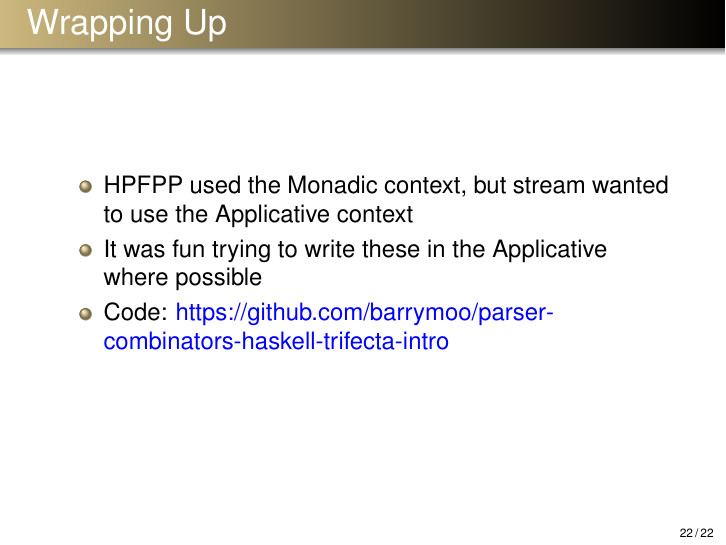
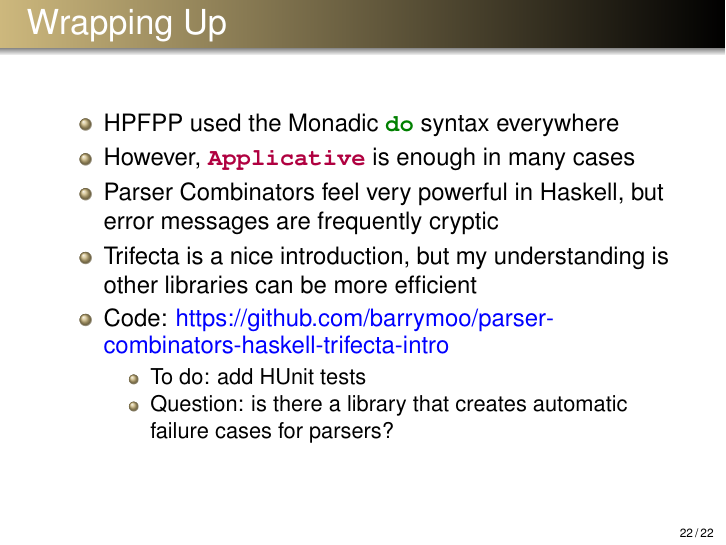
Before and after one commit to chiroptical/parser-combinators-haskell-trifecta-intro, LaTeX slides (parsing.tex): page 42 of 42. Compiled offline with pdfLaTeX; a LaTeX package or settings file that is missing is left out.

Commit message:
Minor text changes, use autogobble in minted to remove leading whitespace in code examples

```diff
--- a/parsing.tex
+++ b/parsing.tex
@@ -34,7 +34,7 @@
 \newcommand{\unnamedUrl}[1]{\href{#1}{\color{blue}{#1}}}
 \newcommand{\namedUrl}[2]{\href{#1}{\color{blue}{#2}}}
 \newcommand{\pygment}[3]{\inputminted[bgcolor=lightgray,linenos,fontsize=#1]{#2}{#3}}
-\newcommand{\pygmentLines}[5]{\inputminted[bgcolor=lightgray,linenos,fontsize=#1,firstline=#2,lastline=#3]{#4}{#5}}
+\newcommand{\pygmentLines}[5]{\inputminted[bgcolor=lightgray,linenos,fontsize=#1,firstline=#2,lastline=#3,autogobble]{#4}{#5}}
 
 % Color Scheme
 \definecolor{pittblue}{RGB}{28,41,87}
@@ -345,9 +346,15 @@
 
 \begin{frame}{Wrapping Up}
   \begin{itemize}
-    \item HPFPP used the Monadic context, but stream wanted to use the Applicative context
-    \item It was fun trying to write these in the Applicative where possible
+    \item HPFPP used the Monadic \haskell{do} syntax everywhere
+    \item However, \haskell{Applicative} is enough in many cases
+    \item Parser Combinators feel very powerful in Haskell, but error messages are frequently cryptic
+    \item Trifecta is a nice introduction, but my understanding is other libraries can be more efficient
     \item Code: \unnamedUrl{https://github.com/barrymoo/parser-combinators-haskell-trifecta-intro}
+    \begin{itemize}
+        \item To do: add HUnit tests
+        \item Question: is there a library that creates automatic failure cases for parsers?
+    \end{itemize}
   \end{itemize}
 \end{frame}
 
```
Also changed, not shown: parsing.tex (5 more changed lines).
